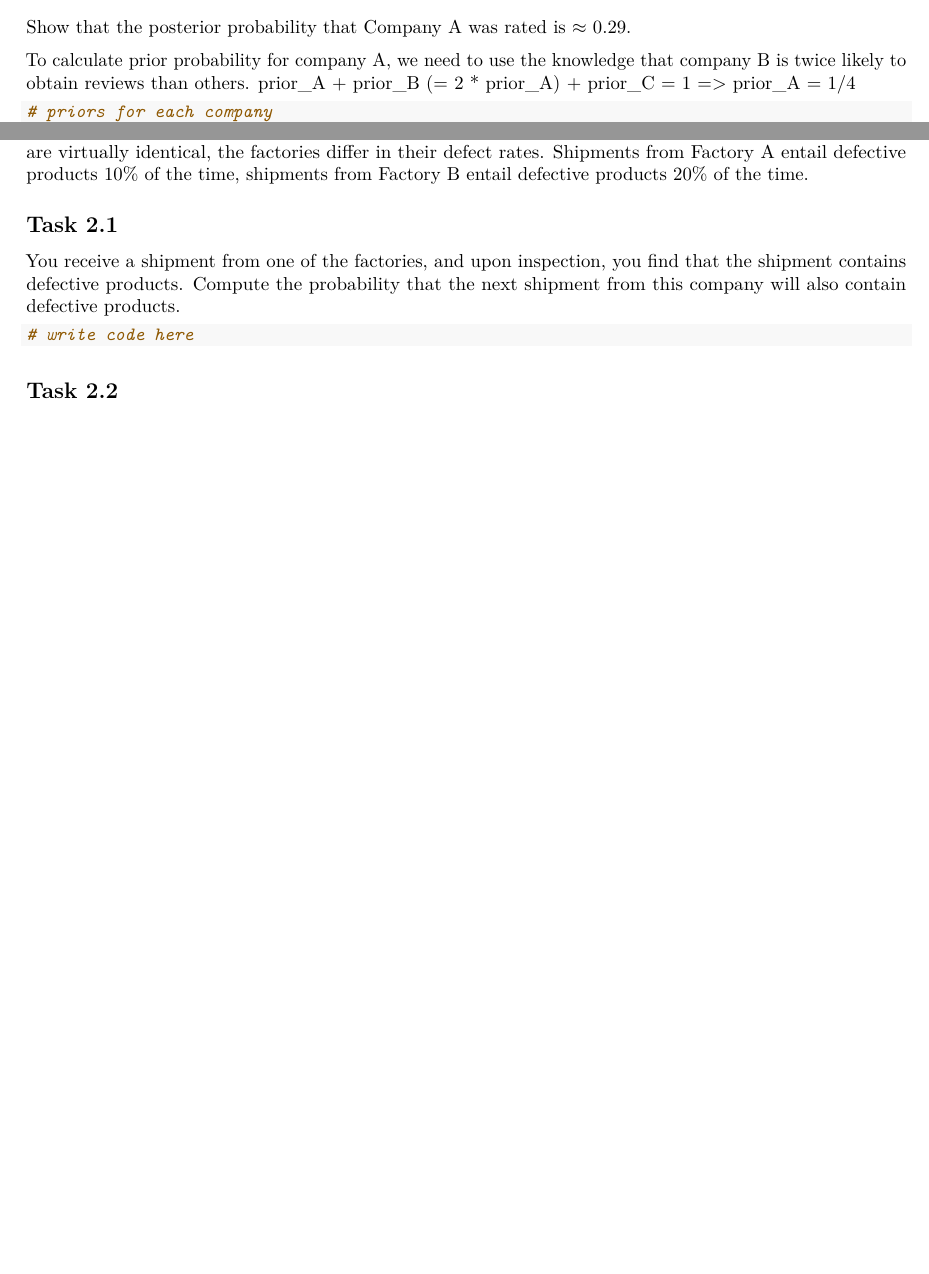
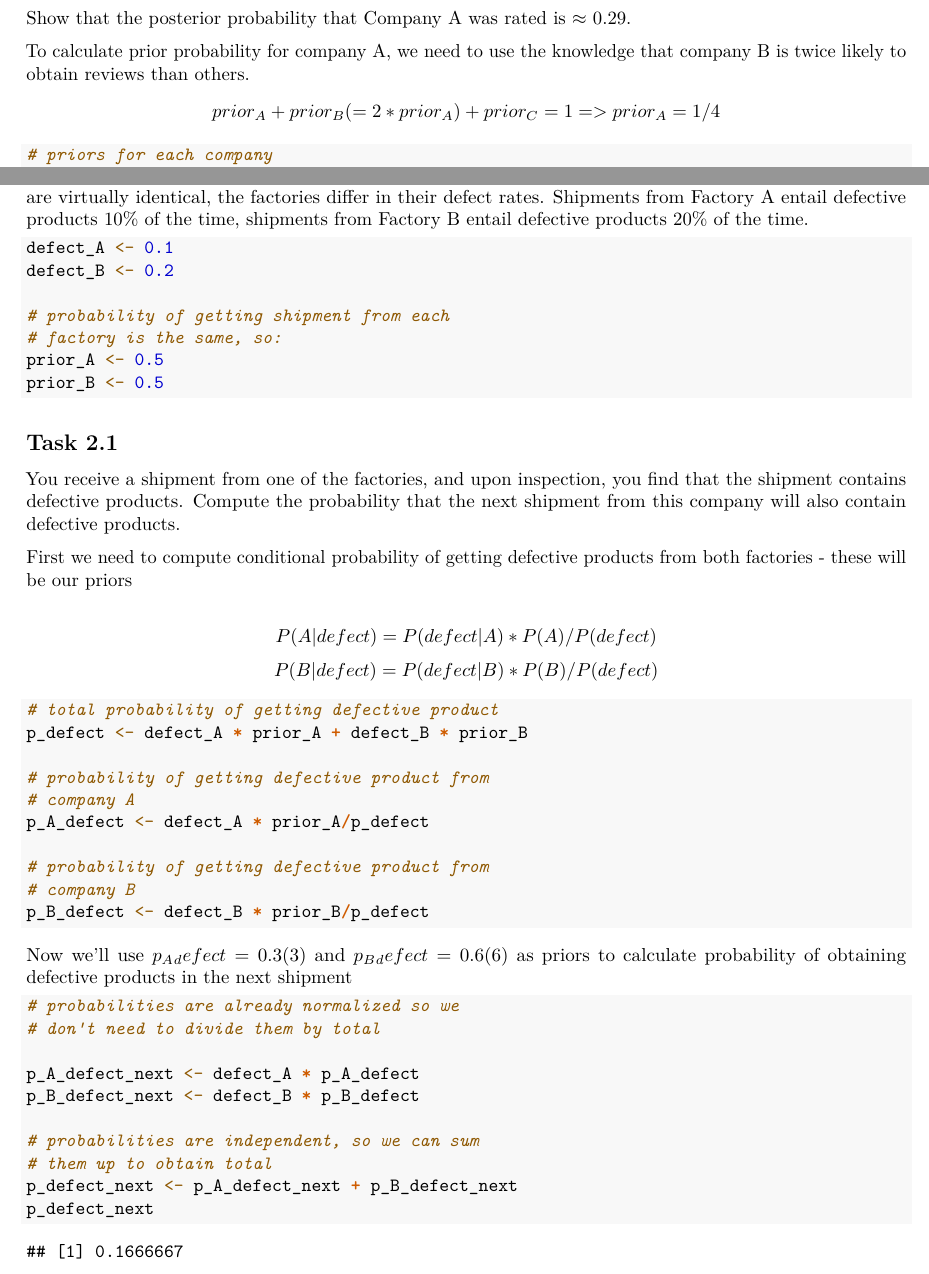
Before and after one commit to natalyss16/bayes, an R Markdown document (assigment_2.rmd): two parts of pages 2 and 4 of 5 before the commit and two parts of pages 2 and 4 of 6 after it, joined at a grey line, cut so that both start at the same text, the shorter picture padded with empty space. Rendered offline with R 4.5, knitr and Pandoc, then LaTeX, with nearby package versions.

Commit message:
task 2.1

````diff
--- a/assigment_2.rmd
+++ b/assigment_2.rmd
@@ -110,19 +112,55 @@ The change is 0.3296651 which is approximately 33 percentage points.
 
 For tasks 2.1 and 2.2, suppose there are Factory A and Factory B, producing the same product.
 The company C receives equally many shipments from both factories.
-Even though the machines, processes, and standards are virtually identical, the factories differ in
-their defect rates.
+Even though the machines, processes, and standards are virtually identical, the factories differ in their defect rates.
 Shipments from Factory A entail defective products 10% of the time, shipments from Factory B entail defective products 20% of the time.
+
+```{r}
+defect_A <- 0.1
+defect_B <- 0.2
+
+# probability of getting shipment from each factory is the same, so:
+prior_A <- 0.5
+prior_B <- 0.5
+```
 
 ## Task 2.1
 
 You receive a shipment from one of the factories, and upon inspection, you find that the shipment contains defective products.
 Compute the probability that the next shipment from this company will also contain defective products.
 
+First we need to compute conditional probability of getting defective products from both factories - these will be our priors
+
+$$
+P(A | defect) = P(defect | A) * P(A) / P(defect)
+$$
+$$
+P(B | defect) = P(defect | B) * P(B) / P(defect)
+$$
+
 ```{r}
-# write code here
+# total probability of getting defective product
+p_defect <- defect_A * prior_A + defect_B * prior_B
+
+# probability of getting defective product from company A
+p_A_defect <- defect_A * prior_A / p_defect
+
+# probability of getting defective product from company B
+p_B_defect <- defect_B * prior_B / p_defect
 ```
 
+Now we'll use $p_A_defect = 0.3(3)$ and $p_B_defect = 0.6(6)$ as priors to calculate probability of obtaining defective products in the next shipment
+
+```{r}
+# probabilities are already normalized so we don't need to divide them by total
+
+p_A_defect_next <- defect_A * p_A_defect
+p_B_defect_next <- defect_B * p_B_defect
+
+# probabilities are independent, so we can sum them up to obtain total
+p_defect_next <- p_A_defect_next + p_B_defect_next
+p_defect_next
+```
 
 ## Task 2.2
 
````
Also changed, not shown: assigment_2.pdf (added), assigment_2.rmd (4 more changed lines).
